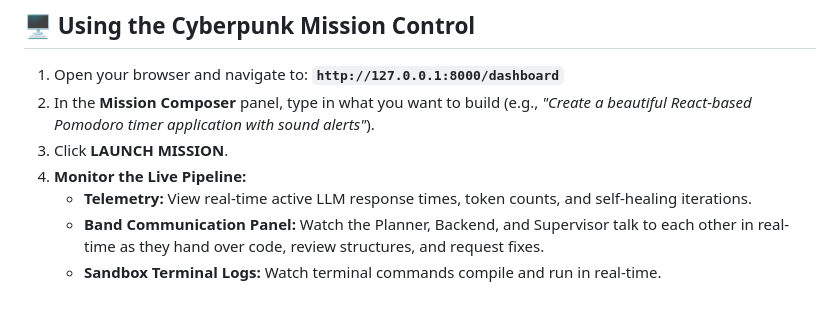
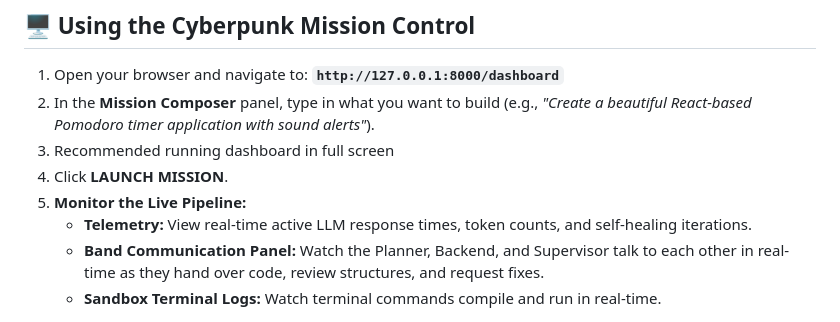
Before and after one commit to Darkwarrior10110/The-Agents-Workstation, a Markdown page: README.md, the part around the change. Rendered like a GitHub page.

```diff
--- a/README.md
+++ b/README.md
@@ -137,8 +137,9 @@ Once started, the backend server will launch on `http://127.0.0.1:8000`.
 
 1. Open your browser and navigate to: **`http://127.0.0.1:8000/dashboard`**
 2. In the **Mission Composer** panel, type in what you want to build (e.g., *"Create a beautiful React-based Pomodoro timer application with sound alerts"*).
-3. Click **LAUNCH MISSION**.
-4. **Monitor the Live Pipeline:**
+3. Recommended running dashboard in full screen
+4. Click **LAUNCH MISSION**.
+5. **Monitor the Live Pipeline:**
    * **Telemetry:** View real-time active LLM response times, token counts, and self-healing iterations.
    * **Band Communication Panel:** Watch the Planner, Backend, and Supervisor talk to each other in real-time as they hand over code, review structures, and request fixes.
    * **Sandbox Terminal Logs:** Watch terminal commands compile and run in real-time.
```
